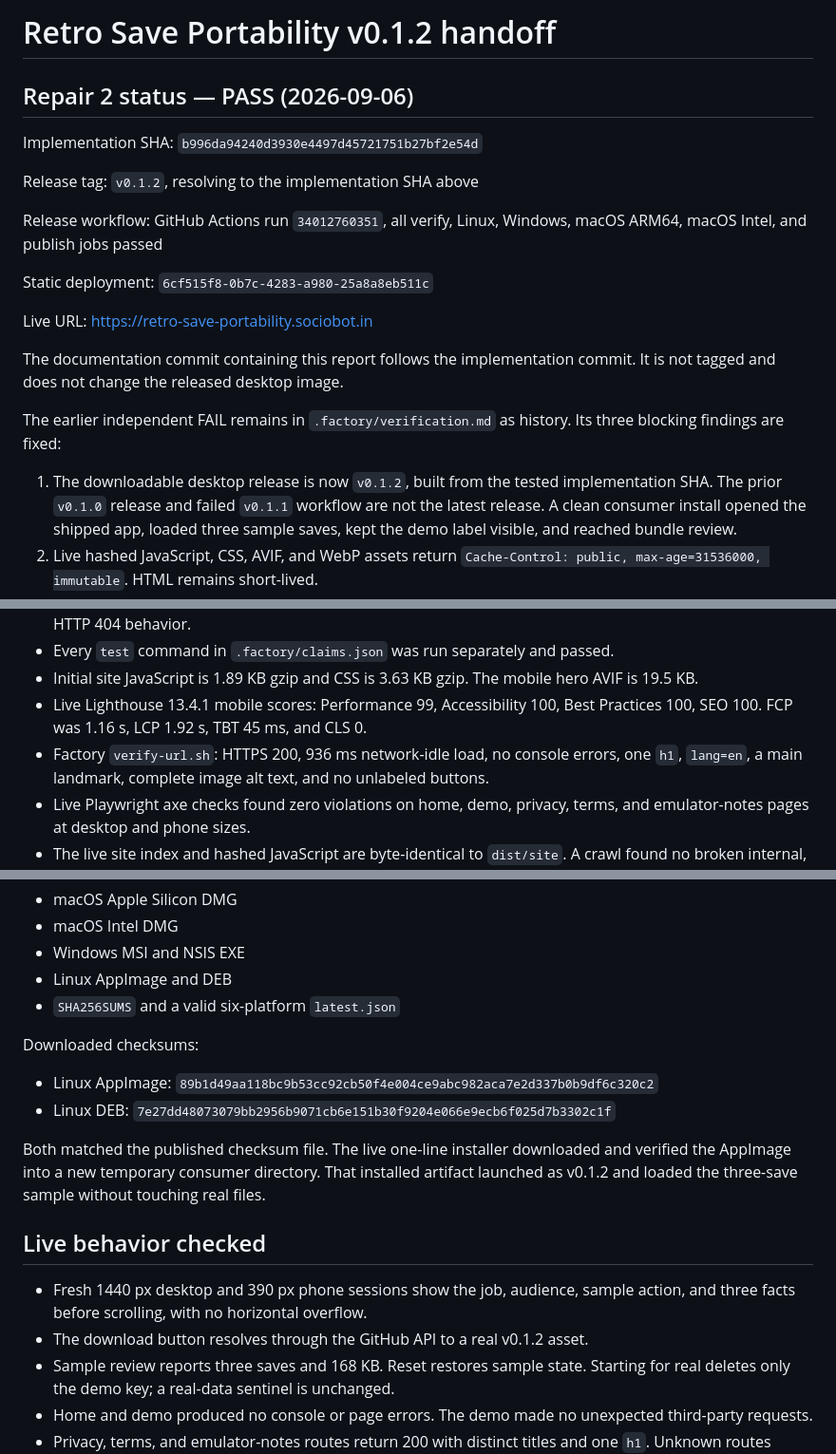
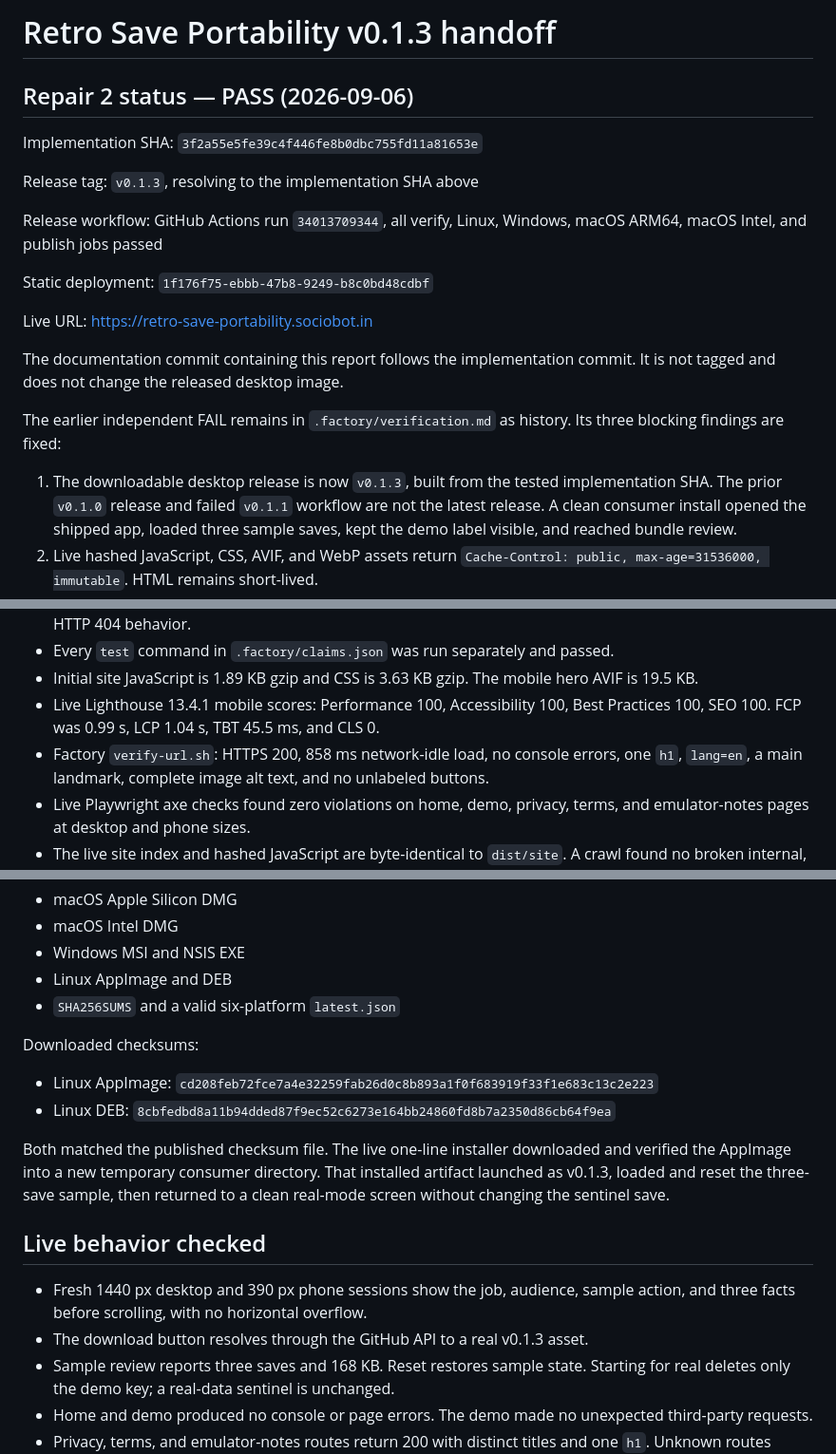
Before and after one commit to B-Divyesh/sf-retro-save-portability, a Markdown page: .factory/handoff.md, 3 parts joined by grey strips. Shown at 95% size. Rendered like a GitHub page.

Commit message:
docs: record final v0.1.3 evidence

```diff
--- a/.factory/handoff.md
+++ b/.factory/handoff.md
@@ -1,15 +1,15 @@
-# Retro Save Portability v0.1.2 handoff
+# Retro Save Portability v0.1.3 handoff
 
 ## Repair 2 status — PASS (2026-09-06)
 
-Implementation SHA: `b996da94240d3930e4497d45721751b27bf2e54d`
+Implementation SHA: `3f2a55e5fe39c4f446fe8b0dbc755fd11a81653e`
 
-Release tag: `v0.1.2`, resolving to the implementation SHA above
+Release tag: `v0.1.3`, resolving to the implementation SHA above
 
-Release workflow: GitHub Actions run `34012760351`, all verify, Linux, Windows,
+Release workflow: GitHub Actions run `34013709344`, all verify, Linux, Windows,
 macOS ARM64, macOS Intel, and publish jobs passed
 
-Static deployment: `6cf515f8-0b7c-4283-a980-25a8a8eb511c`
+Static deployment: `1f176f75-ebbb-47b8-9249-b8c0bd48cdbf`
 
 Live URL: https://retro-save-portability.sociobot.in
 
@@ -19,7 +19,7 @@ commit. It is not tagged and does not change the released desktop image.
 The earlier independent FAIL remains in `.factory/verification.md` as history.
 Its three blocking findings are fixed:
 
-1. The downloadable desktop release is now `v0.1.2`, built from the tested
+1. The downloadable desktop release is now `v0.1.3`, built from the tested
    implementation SHA. The prior `v0.1.0` release and failed `v0.1.1` workflow
    are not the latest release. A clean consumer install opened the shipped app,
    loaded three sample saves, kept the demo label visible, and reached bundle
@@ -78,9 +80,10 @@ Results on 2026-09-06:
 - Every `test` command in `.factory/claims.json` was run separately and passed.
 - Initial site JavaScript is 1.89 KB gzip and CSS is 3.63 KB gzip. The mobile
   hero AVIF is 19.5 KB.
-- Live Lighthouse 13.4.1 mobile scores: Performance 99, Accessibility 100, Best
-  Practices 100, SEO 100. FCP was 1.16 s, LCP 1.92 s, TBT 45 ms, and CLS 0.
-- Factory `verify-url.sh`: HTTPS 200, 936 ms network-idle load, no console errors,
+- Live Lighthouse 13.4.1 mobile scores: Performance 100, Accessibility 100,
+  Best Practices 100, SEO 100. FCP was 0.99 s, LCP 1.04 s, TBT 45.5 ms, and
+  CLS 0.
+- Factory `verify-url.sh`: HTTPS 200, 858 ms network-idle load, no console errors,
   one `h1`, `lang=en`, a main landmark, complete image alt text, and no unlabeled
   buttons.
 - Live Playwright axe checks found zero violations on home, demo, privacy, terms,
@@ -102,20 +105,20 @@ The latest release contains:
 Downloaded checksums:
 
 - Linux AppImage:
-  `89b1d49aa118bc9b53cc92cb50f4e004ce9abc982aca7e2d337b0b9df6c320c2`
+  `cd208feb72fce7a4e32259fab26d0c8b893a1f0f683919f33f1e683c13c2e223`
 - Linux DEB:
-  `7e27dd48073079bb2956b9071cb6e151b30f9204e066e9ecb6f025d7b3302c1f`
+  `8cbfedbd8a11b94dded87f9ec52c6273e164bb24860fd8b7a2350d86cb64f9ea`
 
 Both matched the published checksum file. The live one-line installer downloaded
 and verified the AppImage into a new temporary consumer directory. That installed
-artifact launched as v0.1.2 and loaded the three-save sample without touching
-real files.
+artifact launched as v0.1.3, loaded and reset the three-save sample, then
+returned to a clean real-mode screen without changing the sentinel save.
 
 ## Live behavior checked
 
 - Fresh 1440 px desktop and 390 px phone sessions show the job, audience, sample
   action, and three facts before scrolling, with no horizontal overflow.
-- The download button resolves through the GitHub API to a real v0.1.2 asset.
+- The download button resolves through the GitHub API to a real v0.1.3 asset.
 - Sample review reports three saves and 168 KB. Reset restores sample state.
   Starting for real deletes only the demo key; a real-data sentinel is unchanged.
 - Home and demo produced no console or page errors. The demo made no unexpected
```
Also changed, not shown: other parts of .factory/handoff.md (+3 -1 lines).
